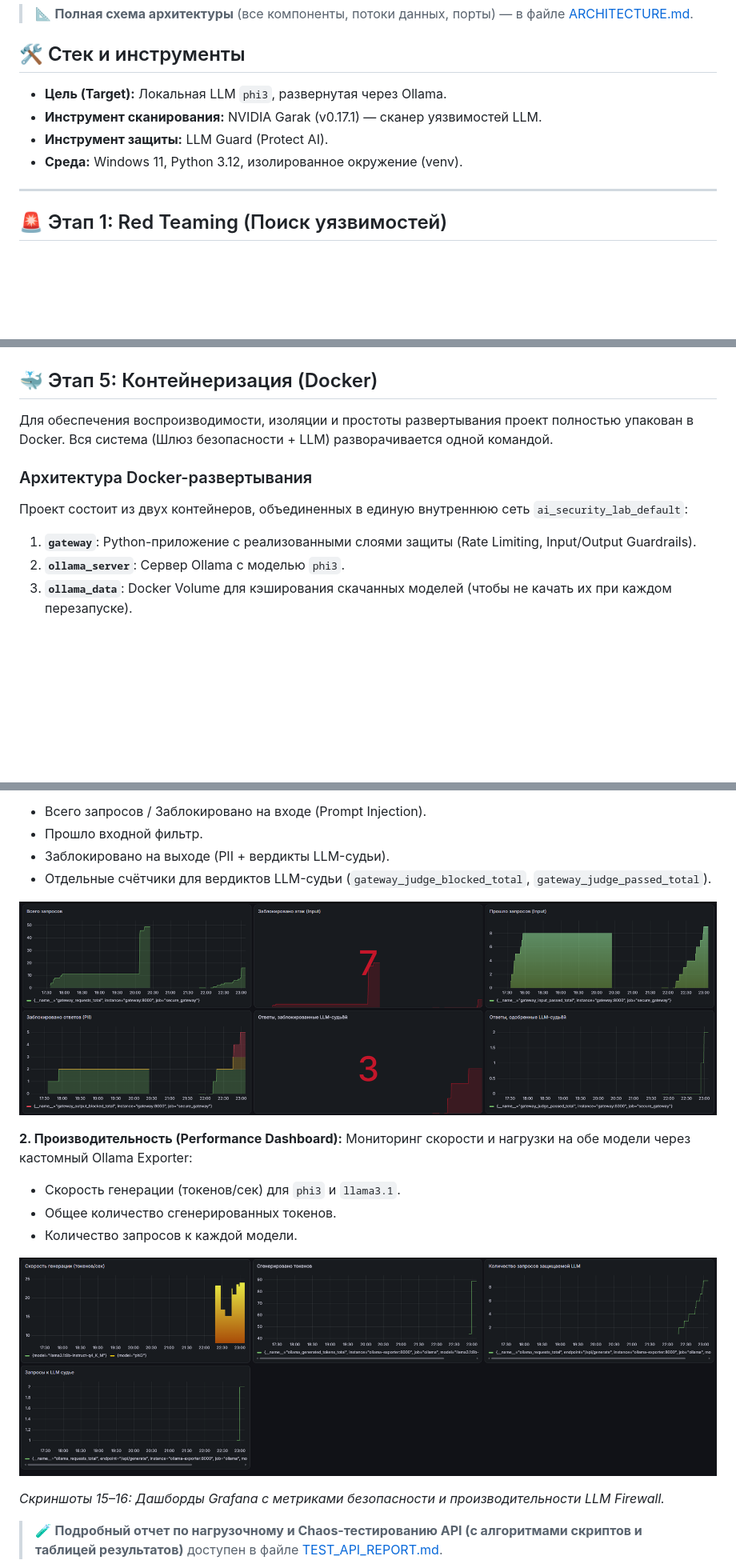
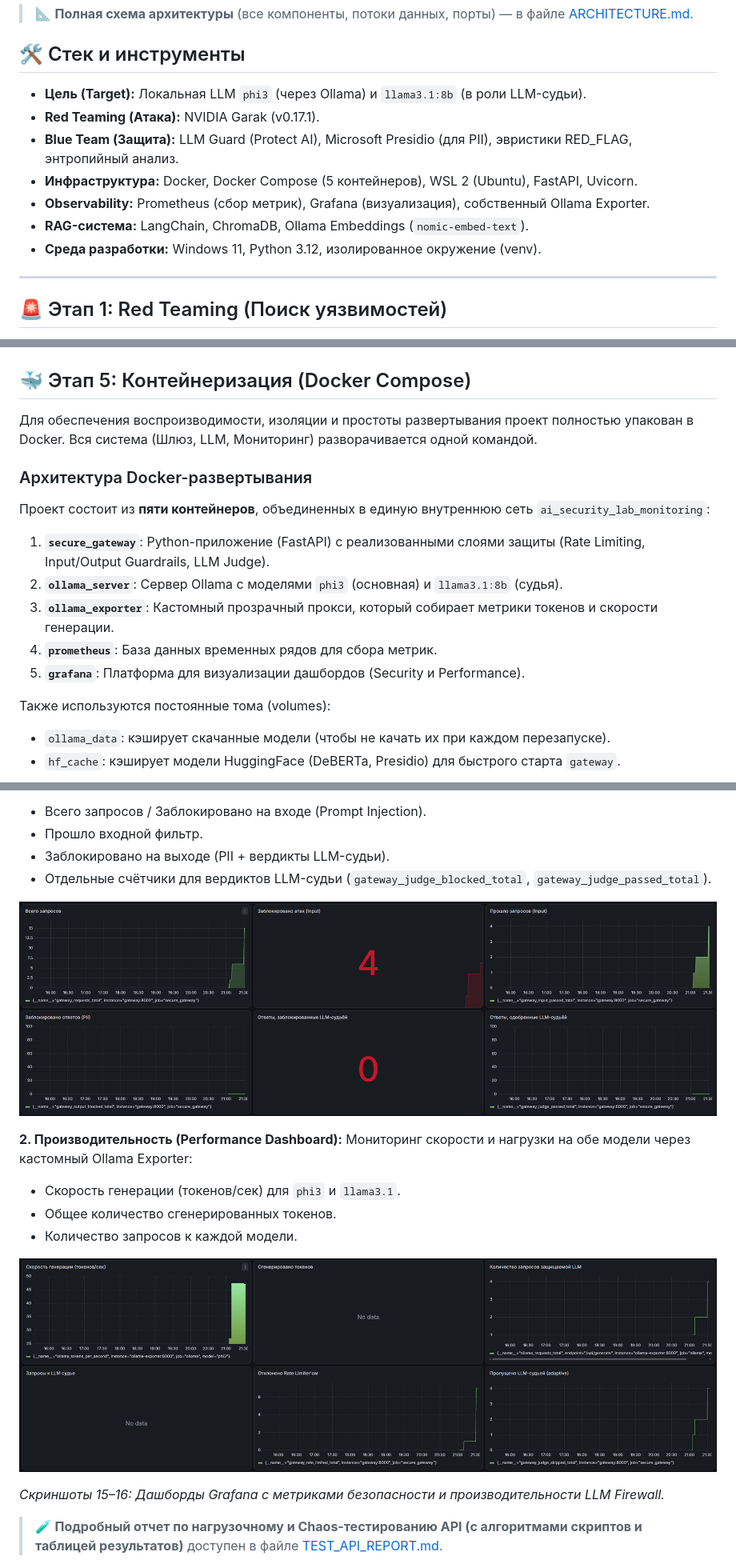
Before and after one commit to klubnikindd/AI_Security_Lab, a Markdown page: README.md, 3 parts joined by grey strips. Shown at 80% size. Rendered like a GitHub page; pictures changed too: screenshots/19_grafana_security_dashboard_test.png (added), screenshots/20_grafana_performance_dashboard_test.png (added); blank space fills up the shorter version.

Commit message:
docs: Replace outdated Observability section with full monitoring and FinOps metrics

````diff
--- a/README.md
+++ b/README.md
@@ -59,10 +61,14 @@
 > 📐 **Полная схема архитектуры** (все компоненты, потоки данных, порты) — в файле [ARCHITECTURE.md](ARCHITECTURE.md).
 
 ## 🛠 Стек и инструменты
-* **Цель (Target):** Локальная LLM `phi3`, развернутая через Ollama.
-* **Инструмент сканирования:** NVIDIA Garak (v0.17.1) — сканер уязвимостей LLM.
-* **Инструмент защиты:** LLM Guard (Protect AI).
-* **Среда:** Windows 11, Python 3.12, изолированное окружение (venv).
+
+*   **Цель (Target):** Локальная LLM `phi3` (через Ollama) и `llama3.1:8b` (в роли LLM-судьи).
+*   **Red Teaming (Атака):** NVIDIA Garak (v0.17.1).
+*   **Blue Team (Защита):** LLM Guard (Protect AI), Microsoft Presidio (для PII), эвристики RED_FLAG, энтропийный анализ.
+*   **Инфраструктура:** Docker, Docker Compose (5 контейнеров), WSL 2 (Ubuntu), FastAPI, Uvicorn.
+*   **Observability:** Prometheus (сбор метрик), Grafana (визуализация), собственный Ollama Exporter.
+*   **RAG-система:** LangChain, ChromaDB, Ollama Embeddings (`nomic-embed-text`).
+*   **Среда разработки:** Windows 11, Python 3.12, изолированное окружение (venv).
 
 ---
 
@@ -216,14 +222,23 @@ graph TD
 **Доказательства (Скриншот защищенного агента):**
 ![Secure Agent](screenshots/secure_agent_result.png)
 
-## 🐳 Этап 5: Контейнеризация (Docker)
-Для обеспечения воспроизводимости, изоляции и простоты развертывания проект полностью упакован в Docker. Вся система (Шлюз безопасности + LLM) разворачивается одной командой.
+## 🐳 Этап 5: Контейнеризация (Docker Compose)
+
+Для обеспечения воспроизводимости, изоляции и простоты развертывания проект полностью упакован в Docker. Вся система (Шлюз, LLM, Мониторинг) разворачивается одной командой.
 
 ### Архитектура Docker-развертывания
-Проект состоит из двух контейнеров, объединенных в единую внутреннюю сеть `ai_security_lab_default`:
-1. **`gateway`**: Python-приложение с реализованными слоями защиты (Rate Limiting, Input/Output Guardrails).
-2. **`ollama_server`**: Сервер Ollama с моделью `phi3`.
-3. **`ollama_data`**: Docker Volume для кэширования скачанных моделей (чтобы не качать их при каждом перезапуске).
+
+Проект состоит из **пяти контейнеров**, объединенных в единую внутреннюю сеть `ai_security_lab_monitoring`:
+
+1.  **`secure_gateway`**: Python-приложение (FastAPI) с реализованными слоями защиты (Rate Limiting, Input/Output Guardrails, LLM Judge).
+2.  **`ollama_server`**: Сервер Ollama с моделями `phi3` (основная) и `llama3.1:8b` (судья).
+3.  **`ollama_exporter`**: Кастомный прозрачный прокси, который собирает метрики токенов и скорости генерации.
+4.  **`prometheus`**: База данных временных рядов для сбора метрик.
+5.  **`grafana`**: Платформа для визуализации дашбордов (Security и Performance).
+
+Также используются постоянные тома (volumes):
+*   `ollama_data`: кэширует скачанные модели (чтобы не качать их при каждом перезапуске).
+*   `hf_cache`: кэширует модели HuggingFace (DeBERTa, Presidio) для быстрого старта `gateway`.
 
 ```mermaid
 graph TD
@@ -385,7 +401,7 @@ docker compose up -d --build
 *   Заблокировано на выходе (PII + вердикты LLM-судьи).
 *   Отдельные счётчики для вердиктов LLM-судьи (`gateway_judge_blocked_total`, `gateway_judge_passed_total`).
 
-![Grafana Security Dashboard](screenshots/17_grafana_security_dashboard.png)
+![Test Grafana Security Dashboard](screenshots/19_grafana_security_dashboard_test.png)
 
 **2. Производительность (Performance Dashboard):**
 Мониторинг скорости и нагрузки на обе модели через кастомный Ollama Exporter:
@@ -393,7 +409,7 @@ docker compose up -d --build
 *   Общее количество сгенерированных токенов.
 *   Количество запросов к каждой модели.
 
-![Grafana Performance Dashboard](screenshots/18_grafana_performance_dashboard.png)
+![Test Grafana Performance Dashboard](screenshots/20_grafana_performance_dashboard_test.png)
 
 *Скриншоты 15–16: Дашборды Grafana с метриками безопасности и производительности LLM Firewall.*
 
````
Also changed, not shown: other parts of README.md (+76 -73 lines).
